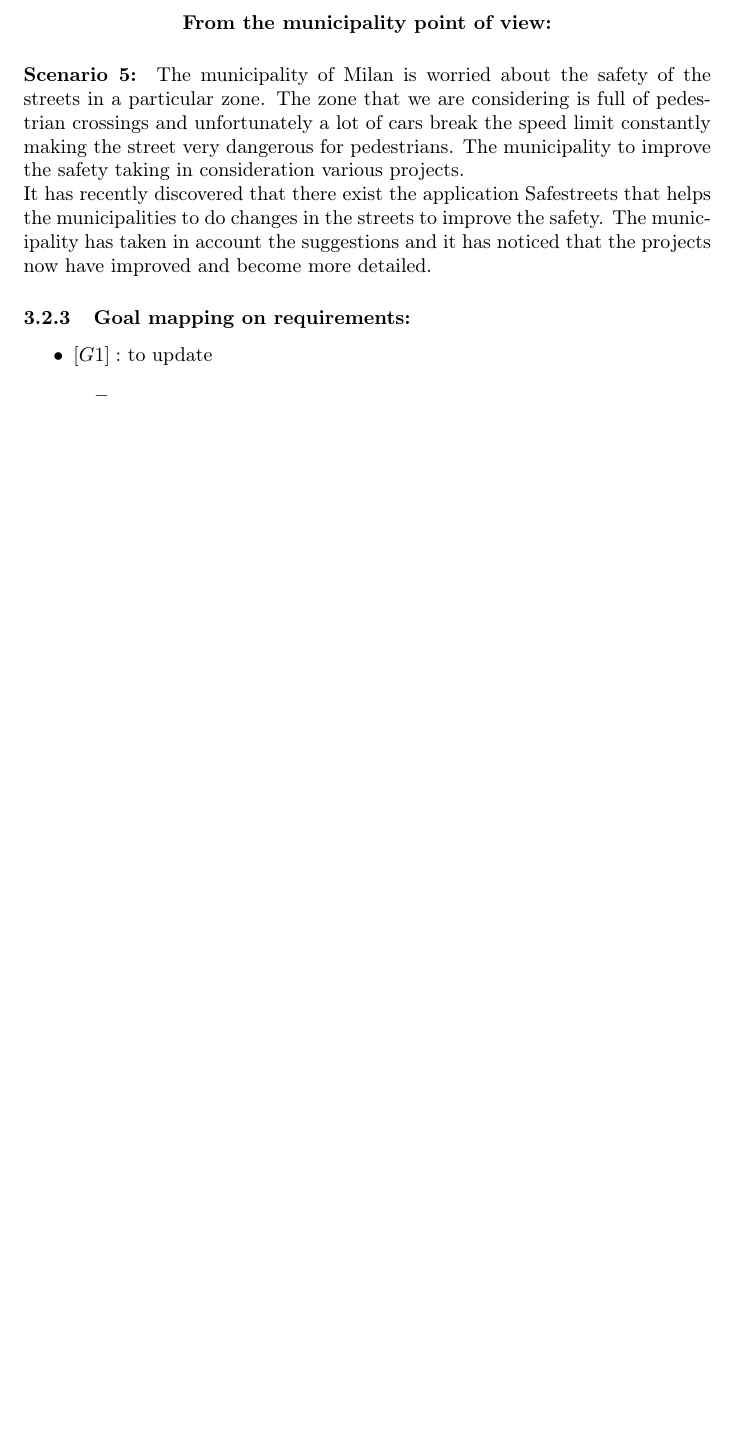
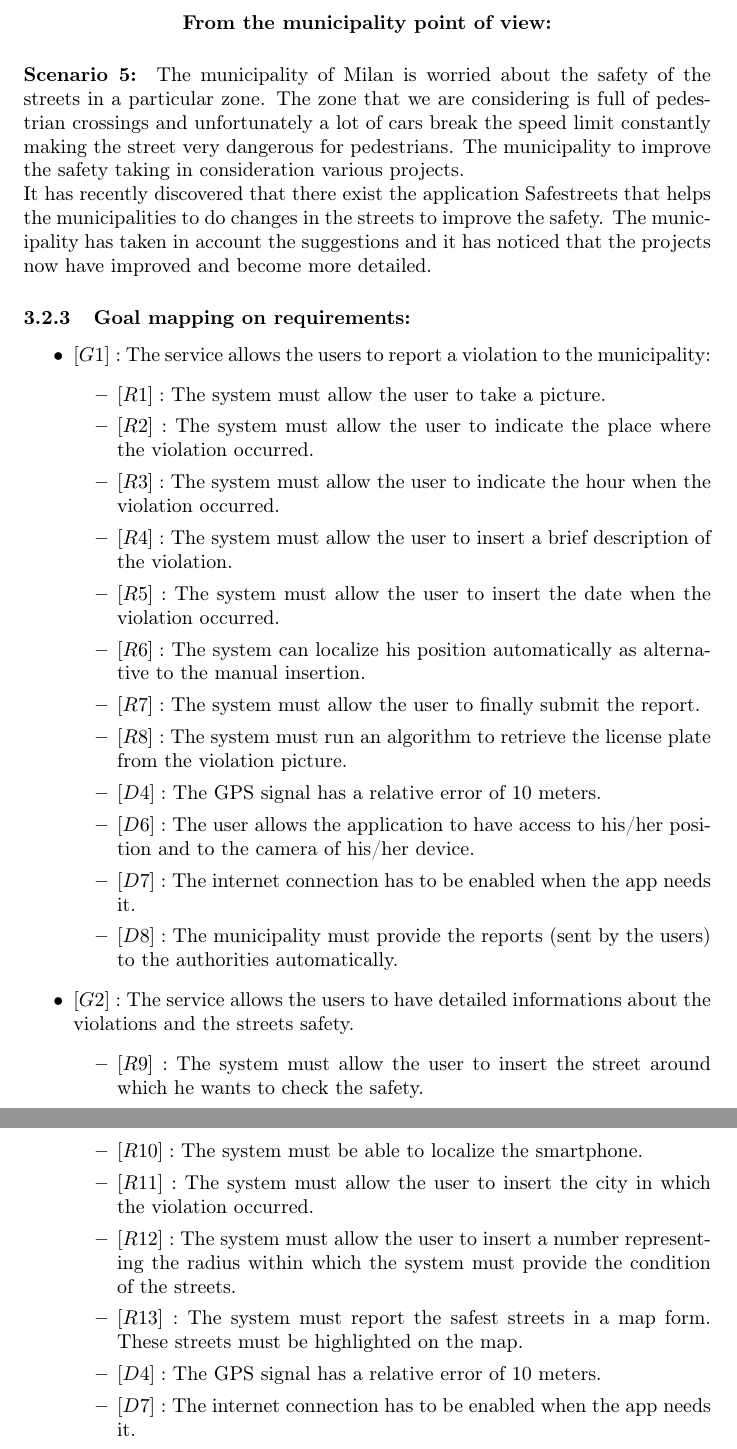
Before and after one commit to Dany97/MassiniNicolo, a LaTeX document (RASD/RASD.tex): part of page 39 of 39 before the commit and two parts of pages 39 and 40 of 40 after it, the two joined at a grey line, cut so that both start at the same text, the shorter picture padded with empty space. Compiled offline with pdfLaTeX.

Commit message:
Added requirement and the traceability

```diff
--- a/RASD/RASD.tex
+++ b/RASD/RASD.tex
@@ -703,9 +703,31 @@
 It has recently discovered that there exist the application Safestreets that helps the municipalities to do changes in the streets to improve the safety. The municipality has taken in account the suggestions and it has noticed that the projects now have improved and become more detailed.
 \subsubsection{Goal mapping on requirements:}
 \begin{itemize}
- \item $[G1]:$ to update
+ \item $[G1]:$ The service allows the users to report a violation to the municipality:
  \begin{itemize}
- 	\item
+ 	\item $[R1]:$ The system must allow the user to take a picture.
+ 	\item $[R2]:$ The system must allow the user to indicate the place where the violation occurred.
+ 	\item $[R3]:$ The system must allow the user to indicate the hour when the violation occurred.
+ 	\item $[R4]:$ The system must allow the user to insert a brief description of the violation.
+ 	\item $[R5]:$ The system must allow the user to insert the date when the violation occurred.
+ 	\item $[R6]:$ The system can localize his position automatically as alternative to the manual insertion.
+ 	\item $[R7]:$ The system must allow the user to finally submit the report.
+ 	\item $[R8]:$ The system must run an algorithm to retrieve the license plate from the violation picture.
+ 	\item $[D4]:$ The GPS signal has a relative error of 10 meters.
+ 	\item $[D6]:$ The user allows the application to have access to his/her position and to the camera of his/her device.
+ 	\item $[D7]:$ The internet connection has to be enabled when the app needs it.
+ 	\item $[D8]:$ The municipality must provide the reports (sent by the users) to the authorities automatically.
+
+ \end{itemize}
+ \item $[G2]:$ The service allows the users to have detailed informations about the violations and the streets safety.
+ \begin{itemize}
+ 	\item $[R9]:$ The system must allow the user to insert the street around which he wants to check the safety.
+ 	\item $[R10]:$ The system must be able to localize the smartphone.
+ 	\item $[R11]:$ The system must allow the user to insert the city in which the violation occurred.
+ 	\item $[R12]:$ The system must allow the user to insert a number representing the radius within which the system must provide the condition of the streets.
+ 	\item $[R13]:$ The system must report the  safest streets in a map form. These streets must be highlighted on the map.
+ 	\item $[D4]:$ The GPS signal has a relative error of 10 meters.
+ 	\item $[D7]:$ The internet connection has to be enabled when the app needs it.
  \end{itemize}
 \end{itemize}
 
```
Also changed, not shown: RASD/RASD.pdf, RASD/RASD.tex (2 more changed lines).
